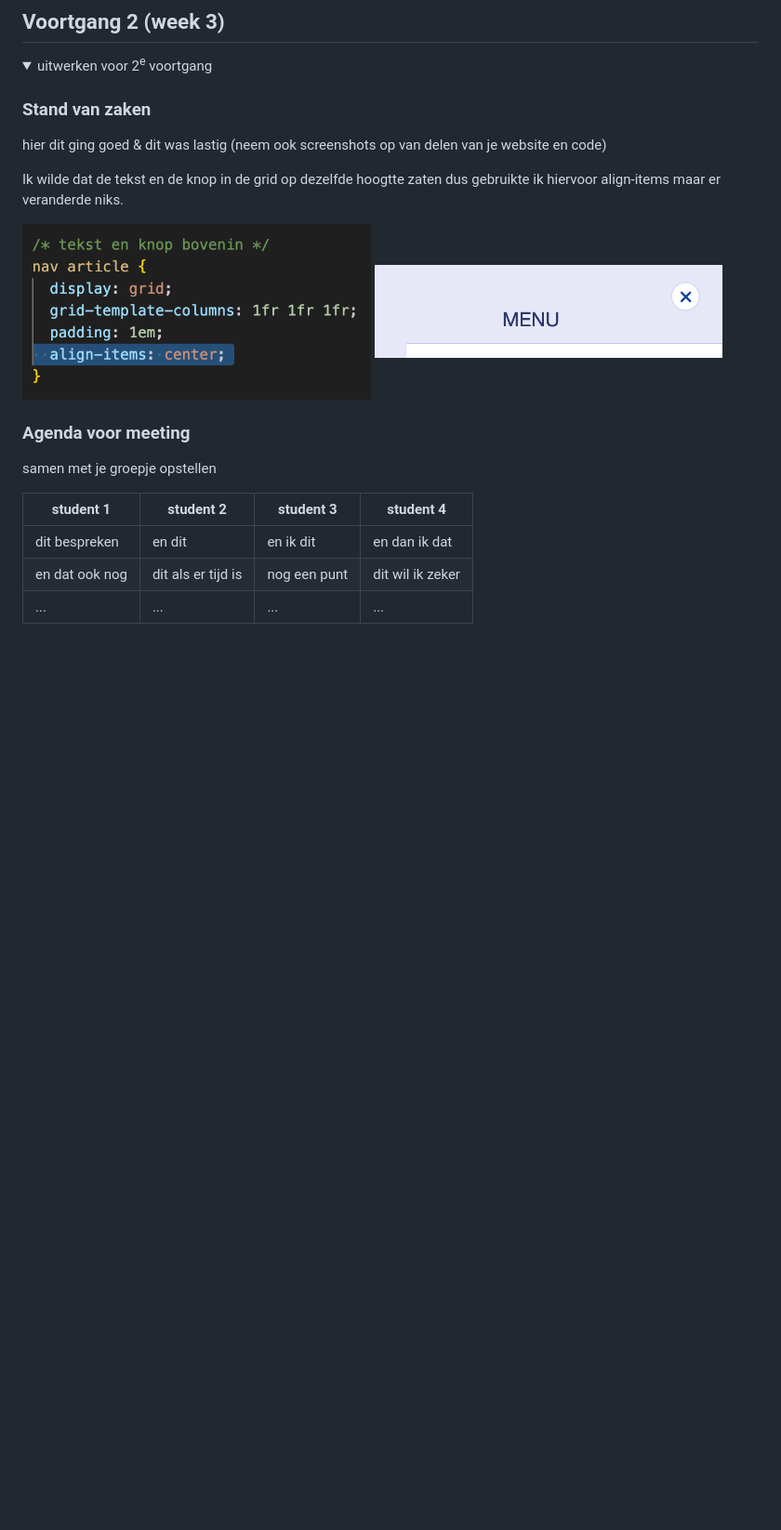
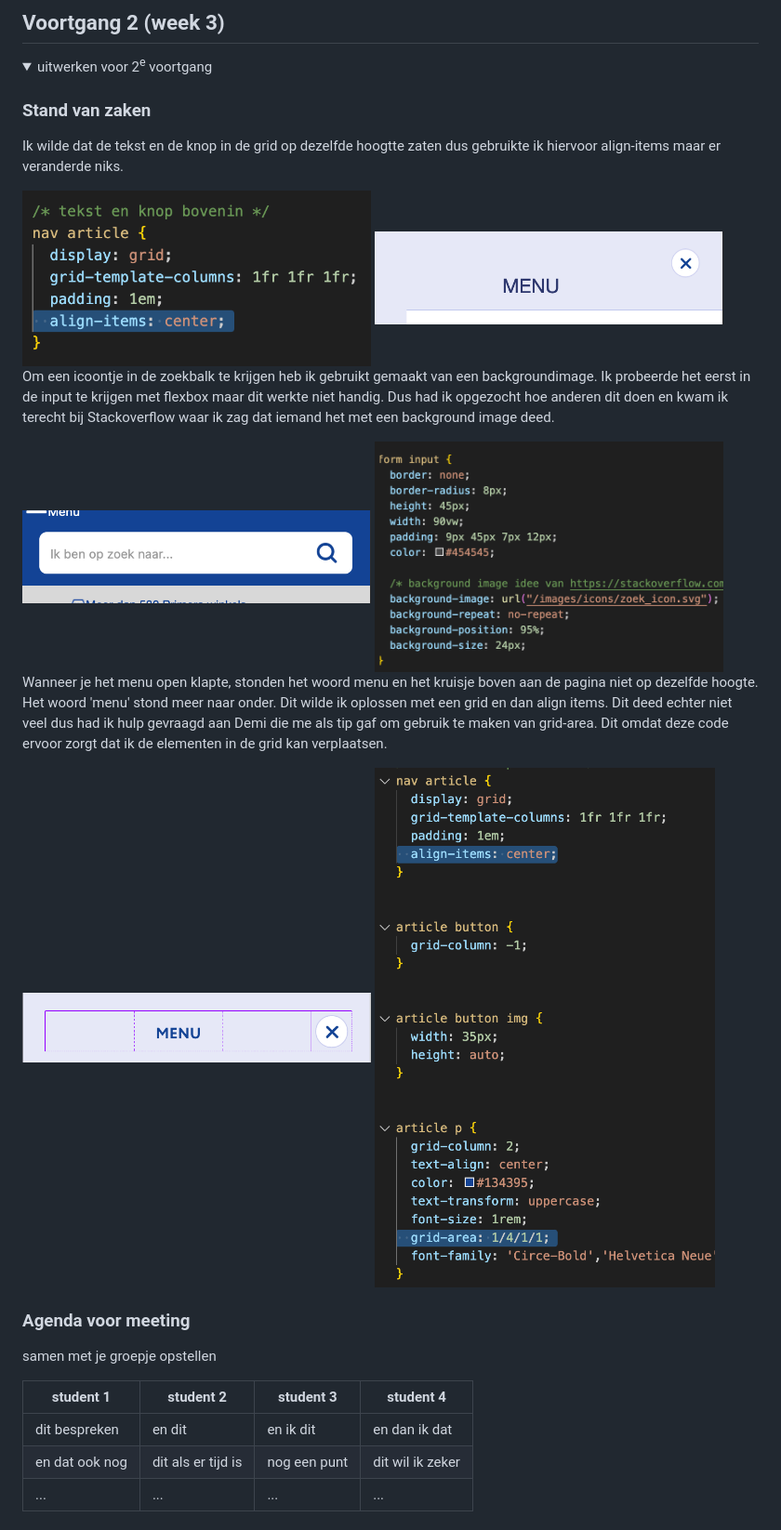
Before and after one commit to 535Jared/fed, a Markdown page: README.md, the part around the change. Shown: that part at 93% size. GitHub-like rendering; pictures changed too: readme-images/menu_kruis.png (added), readme-images/menu_kruis_code.png (added), readme-images/zoekbalk_image.png (added); folded sections open; blank space fills up the shorter version.

```diff
--- a/README.md
+++ b/README.md
@@ -148,12 +148,22 @@ Nb. Door *open* toe te voegen aan een *details* element kun je deze standaard op
   <summary>uitwerken voor 2<sup>e</sup> voortgang</summary>
 
   ### Stand van zaken
-  hier dit ging goed & dit was lastig (neem ook screenshots op van delen van je website en code)
-
   Ik wilde dat de tekst en de knop in de grid op dezelfde hoogtte zaten dus gebruikte ik hiervoor align-items maar er veranderde niks.
 
   <img src="/readme-images/code_grid_align.png" alt="screenshot van de code align-items" width="375px">
   <img src="/readme-images/site_grid_align.png" alt="screenshot van de tekst en button op de site" width="375px">
+
+
+  Om een icoontje in de zoekbalk te krijgen heb ik gebruikt gemaakt van een backgroundimage. Ik probeerde het eerst in de input te krijgen met flexbox maar dit werkte niet handig. Dus had ik opgezocht hoe anderen dit doen en kwam ik terecht bij Stackoverflow waar ik zag dat iemand het met een background image deed.
+
+  <img src="/readme-images/zoekbalk_image.png" alt="screenshot van de zoekbalk met een vergrootglas icon erin aan de rechterkant" width="375px">
+  <img src="/readme-images/zoekbalk_image_code.png" alt="screenshot van de code waar background image gebruikt voor het icon in de zoekbalk" width="375px">
+
+  Wanneer je het menu open klapte, stonden het woord menu en het kruisje boven aan de pagina niet op dezelfde hoogte. Het woord 'menu' stond meer naar onder. Dit wilde ik oplossen met een grid en dan align items. Dit deed echter niet veel dus had ik hulp gevraagd aan Demi die me als tip gaf om gebruik te maken van grid-area. Dit omdat deze code ervoor zorgt dat ik de elementen in de grid kan verplaatsen.
+
+  <img src="/readme-images/menu_kruis.png" alt="screenshot van het woord 'menu' en het kruisje in een grid op dezelfde hoogtte" width="375px">
+  <img src="/readme-images/menu_kruis_code.png" alt="screenshot van de code waar grid-area wordt gebruikt" width="375px">
+
 
   ### Agenda voor meeting
   samen met je groepje opstellen
```
Also changed, not shown: readme-images/tekst_niet_onder_icon.png (added).
